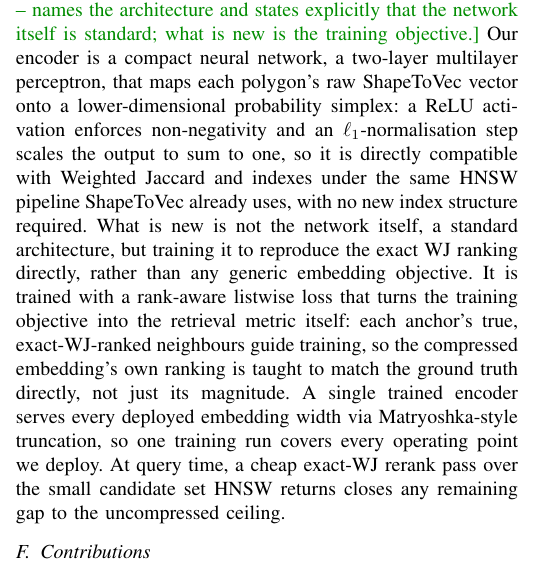
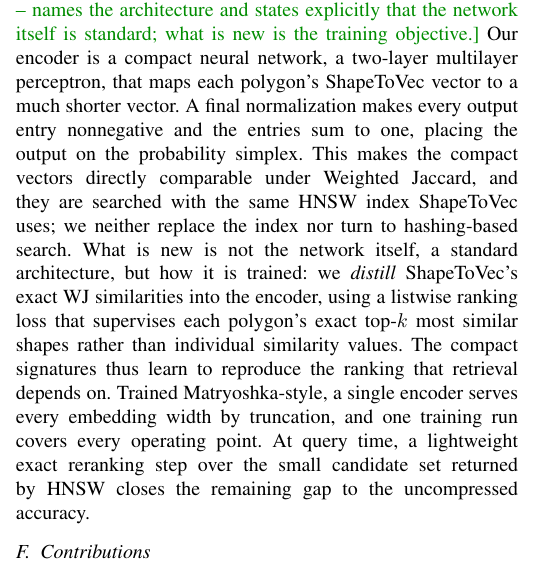
Before and after one commit to ruban-ai/polygon-ann-ml-embeddings, a LaTeX paper (term_project/SigSpatial/IEEE/conference_101719.tex): part of one column of page 2 of 9, cut so that both start at the same text. Compiled offline with pdfLaTeX.

Commit message:
auto: conference_101719.tex

```diff
--- a/term_project/SigSpatial/IEEE/conference_101719.tex
+++ b/term_project/SigSpatial/IEEE/conference_101719.tex
@@ -195,21 +195,20 @@ smaller set of new dimensions that jointly preserve the similarity ranking.
 and states explicitly that the network itself is standard; what is new is the
 training objective.}
 Our encoder is a compact neural network, a two-layer multilayer perceptron, that
-maps each polygon's raw ShapeToVec vector onto a lower-dimensional probability
-simplex: a ReLU activation enforces non-negativity and an $\ell_1$-normalisation step
-scales the output to sum to one, so it is directly compatible with Weighted Jaccard
-and indexes under the same HNSW pipeline ShapeToVec already uses, with no new index
-structure required. What is new is not the network itself, a standard architecture,
-but training it to reproduce the exact WJ ranking directly, rather than any generic
-embedding objective. It is trained with a rank-aware listwise loss that turns the
-training objective into
-the retrieval metric itself: each anchor's true, exact-WJ-ranked neighbours guide
-training, so the compressed embedding's own ranking is taught to match the ground
-truth directly, not just its magnitude. A single trained encoder serves every
-deployed embedding width via Matryoshka-style truncation, so one training run covers
-every operating point we deploy. At query time, a cheap exact-WJ rerank pass over the
-small candidate set HNSW returns closes any remaining gap to the uncompressed
-ceiling.
+maps each polygon's ShapeToVec vector to a much shorter vector. A final
+normalization makes every output entry nonnegative and the entries sum to one,
+placing the output on the probability simplex. This makes the compact vectors
+directly comparable under Weighted Jaccard, and they are searched with the same HNSW
+index ShapeToVec uses; we neither replace the index nor turn to hashing-based search.
+What is new is not the network itself, a standard architecture, but how it is
+trained: we \emph{distill} ShapeToVec's exact WJ similarities into the encoder, using
+a listwise ranking loss that supervises each polygon's exact top-$k$ most similar
+shapes rather than individual similarity values. The compact signatures thus learn
+to reproduce the ranking that retrieval depends on. Trained Matryoshka-style, a
+single encoder serves every embedding width by truncation, and one training run
+covers every operating point. At query time, a lightweight exact reranking step over
+the small candidate set returned by HNSW closes the remaining gap to the
+uncompressed accuracy.
 
 \subsection{Contributions}
 
```
